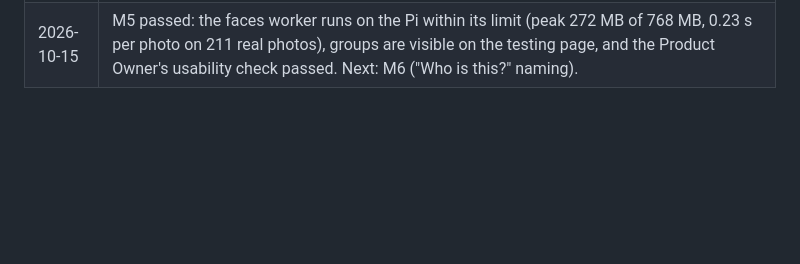
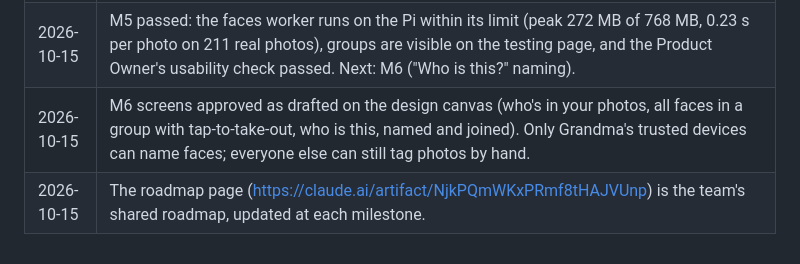
Before and after one commit to jdmooreo7/birthday-pi, a Markdown page: docs/product-decisions.md, the part around the change. Drawn GitHub-style; blank space fills up the shorter version.

Commit message:
Log M6 screen approval, Grandma-only naming, roadmap
Co-Authored-By: Claude Opus 5.5 <noreply@anthropic.com>

```diff
--- a/docs/product-decisions.md
+++ b/docs/product-decisions.md
@@ -52,3 +52,5 @@ Decisions made by the Product Owner, newest last. The storyboard (`birthday_pi_s
 | 2026-10-14 | The 2026-10-15 runbook is approved by the Product Owner after review by all five roles: stop the soak at 6am; SSH keys only; stop rpcbind; unattended-upgrades; rollback point and backup; git clone; deploy M5 and reboot; self-heal test; observability (before the import); import the 211 test photos; cleanup; M5 usability check. The family has agreed to their photos being used for testing on the Pi. |
 | 2026-10-15 | M5 usability check (Product Owner, 211 real photos): groups don't mix people; some people are split across groups. Naming should work by tapping a group and picking someone already in Birthday Pi or adding a new person, which also merges split groups. Input for M6: a group must show all its faces, not just 6. |
 | 2026-10-15 | M5 passed: the faces worker runs on the Pi within its limit (peak 272 MB of 768 MB, 0.23 s per photo on 211 real photos), groups are visible on the testing page, and the Product Owner's usability check passed. Next: M6 ("Who is this?" naming). |
+| 2026-10-15 | M6 screens approved as drafted on the design canvas (who's in your photos, all faces in a group with tap-to-take-out, who is this, named and joined). Only Grandma's trusted devices can name faces; everyone else can still tag photos by hand. |
+| 2026-10-15 | The roadmap page (https://claude.ai/artifact/NjkPQmWKxPRmf8tHAJVUnp) is the team's shared roadmap, updated at each milestone. |
```
